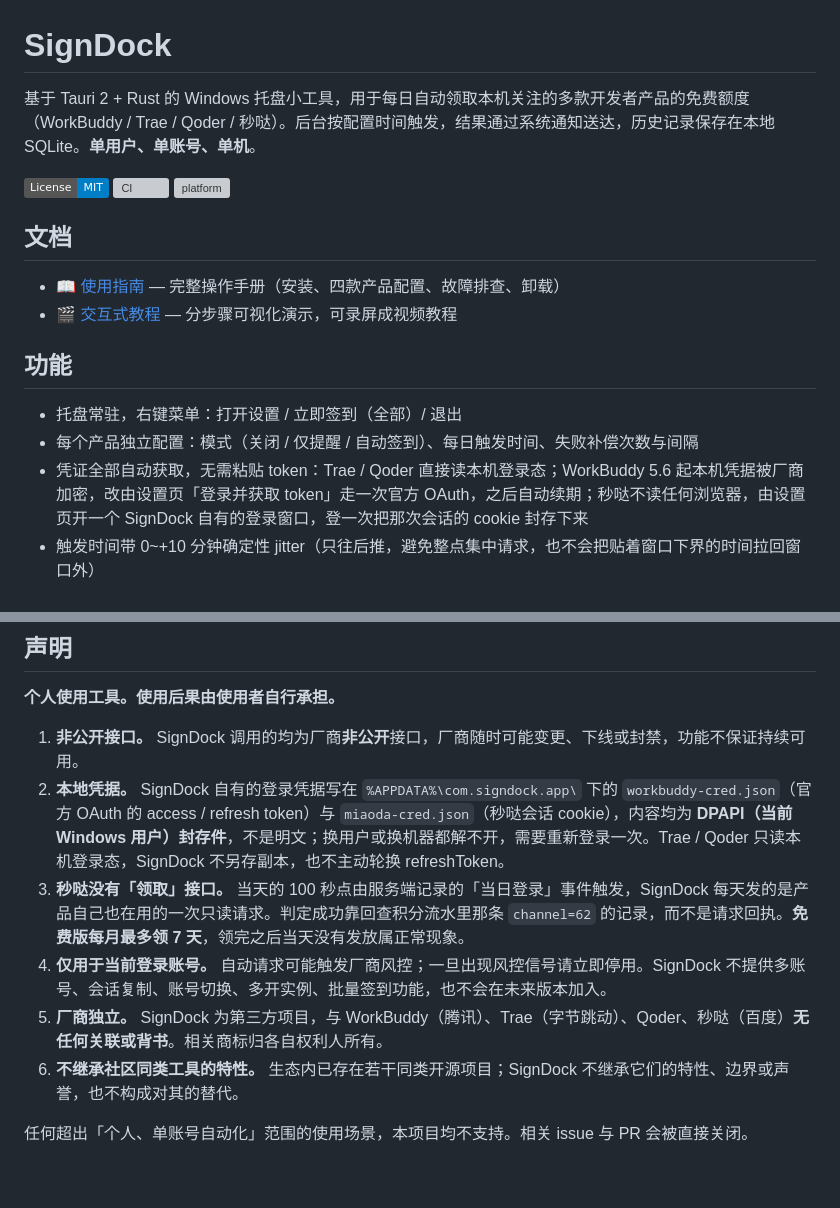
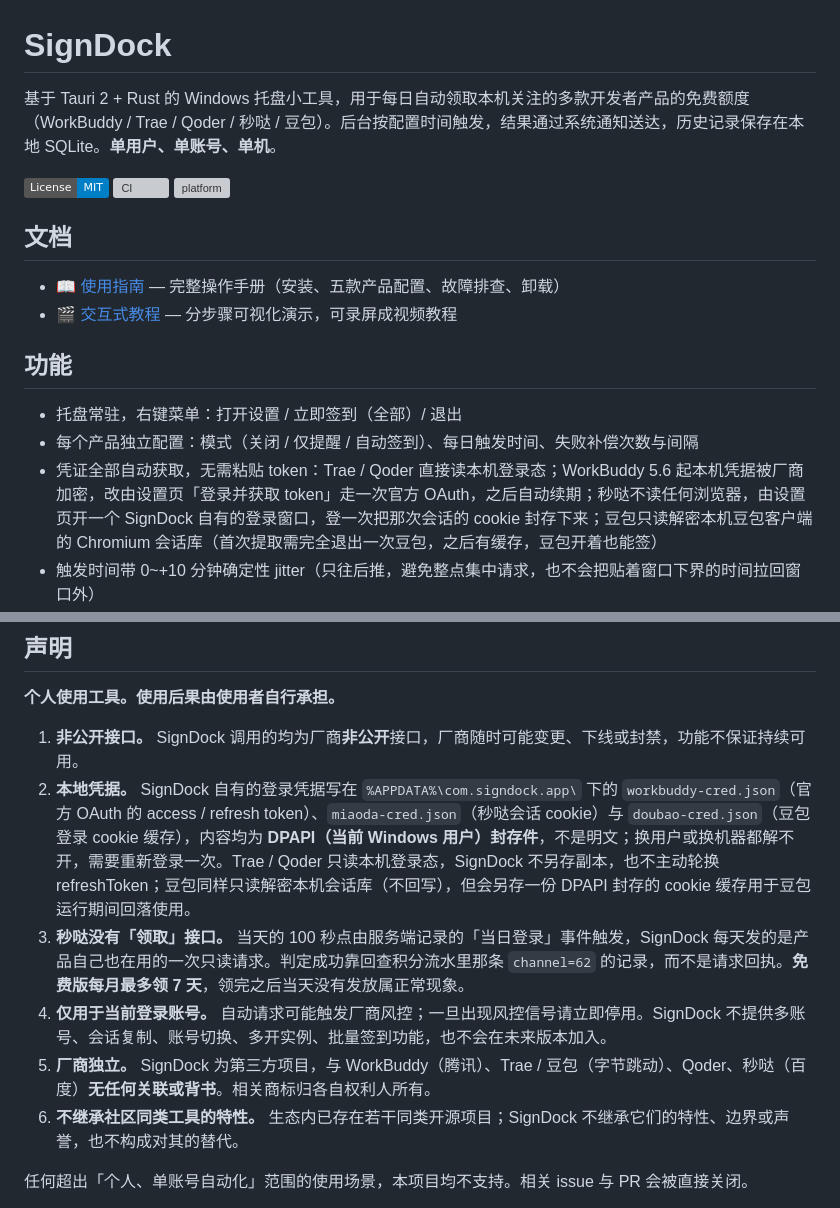
Before and after one commit to xiangsir4088/signdock, a Markdown page: README.md, 2 parts joined by grey strips. GitHub-like rendering; badges without logos; blank space fills up the shorter version; grey boxes are pictures that could not be loaded.

Commit message:
test sync README.md

```diff
--- a/README.md
+++ b/README.md
@@ -1,6 +1,6 @@
 # SignDock
 
-基于 Tauri 2 + Rust 的 Windows 托盘小工具，用于每日自动领取本机关注的多款开发者产品的免费额度（WorkBuddy / Trae / Qoder / 秒哒）。后台按配置时间触发，结果通过系统通知送达，历史记录保存在本地 SQLite。**单用户、单账号、单机**。
+基于 Tauri 2 + Rust 的 Windows 托盘小工具，用于每日自动领取本机关注的多款开发者产品的免费额度（WorkBuddy / Trae / Qoder / 秒哒 / 豆包）。后台按配置时间触发，结果通过系统通知送达，历史记录保存在本地 SQLite。**单用户、单账号、单机**。
 
 [![License: MIT](https://img.shields.io/badge/License-MIT-blue.svg)](./LICENSE)
 [![CI](https://github.com/SignDock/signdock/actions/workflows/test.yml/badge.svg)](https://github.com/SignDock/signdock/actions/workflows/test.yml)
@@ -8,14 +8,14 @@
 
 ## 文档
 
-- 📖 [使用指南](./docs/GUIDE.md) — 完整操作手册（安装、四款产品配置、故障排查、卸载）
+- 📖 [使用指南](./docs/GUIDE.md) — 完整操作手册（安装、五款产品配置、故障排查、卸载）
 - 🎬 [交互式教程](./docs/tutorial.html) — 分步骤可视化演示，可录屏成视频教程
 
 ## 功能
 
 - 托盘常驻，右键菜单：打开设置 / 立即签到（全部）/ 退出
 - 每个产品独立配置：模式（关闭 / 仅提醒 / 自动签到）、每日触发时间、失败补偿次数与间隔
-- 凭证全部自动获取，无需粘贴 token：Trae / Qoder 直接读本机登录态；WorkBuddy 5.6 起本机凭据被厂商加密，改由设置页「登录并获取 token」走一次官方 OAuth，之后自动续期；秒哒不读任何浏览器，由设置页开一个 SignDock 自有的登录窗口，登一次把那次会话的 cookie 封存下来
+- 凭证全部自动获取，无需粘贴 token：Trae / Qoder 直接读本机登录态；WorkBuddy 5.6 起本机凭据被厂商加密，改由设置页「登录并获取 token」走一次官方 OAuth，之后自动续期；秒哒不读任何浏览器，由设置页开一个 SignDock 自有的登录窗口，登一次把那次会话的 cookie 封存下来；豆包只读解密本机豆包客户端的 Chromium 会话库（首次提取需完全退出一次豆包，之后有缓存，豆包开着也能签）
 - 触发时间带 0~+10 分钟确定性 jitter（只往后推，避免整点集中请求，也不会把贴着窗口下界的时间拉回窗口外）
 - 当日跑到「成功 / 已签 / 已提醒 / 需人工 / 终态失败」就不再重复触发；临时网络失败按补偿设置再试；滚动窗口产品（Qoder）在今日窗口开放前看到的「已领取」属于上一轮，只记一条「窗口未开」，不会把当天的执行堵掉
 - 临时网络错误自动重试（出厂默认 2 次、间隔 5 分钟，界面可调）；凭证过期 / 接口变更不重试
@@ -54,10 +54,10 @@ PR 清单见 [CONTRIBUTING](./CONTRIBUTING.md)；漏洞上报见 [SECURITY](./SE
 **个人使用工具。使用后果由使用者自行承担。**
 
 1. **非公开接口。** SignDock 调用的均为厂商**非公开**接口，厂商随时可能变更、下线或封禁，功能不保证持续可用。
-2. **本地凭据。** SignDock 自有的登录凭据写在 `%APPDATA%\com.signdock.app\` 下的 `workbuddy-cred.json`（官方 OAuth 的 access / refresh token）与 `miaoda-cred.json`（秒哒会话 cookie），内容均为 **DPAPI（当前 Windows 用户）封存件**，不是明文；换用户或换机器都解不开，需要重新登录一次。Trae / Qoder 只读本机登录态，SignDock 不另存副本，也不主动轮换 refreshToken。
+2. **本地凭据。** SignDock 自有的登录凭据写在 `%APPDATA%\com.signdock.app\` 下的 `workbuddy-cred.json`（官方 OAuth 的 access / refresh token）、`miaoda-cred.json`（秒哒会话 cookie）与 `doubao-cred.json`（豆包登录 cookie 缓存），内容均为 **DPAPI（当前 Windows 用户）封存件**，不是明文；换用户或换机器都解不开，需要重新登录一次。Trae / Qoder 只读本机登录态，SignDock 不另存副本，也不主动轮换 refreshToken；豆包同样只读解密本机会话库（不回写），但会另存一份 DPAPI 封存的 cookie 缓存用于豆包运行期间回落使用。
 3. **秒哒没有「领取」接口。** 当天的 100 秒点由服务端记录的「当日登录」事件触发，SignDock 每天发的是产品自己也在用的一次只读请求。判定成功靠回查积分流水里那条 `channel=62` 的记录，而不是请求回执。**免费版每月最多领 7 天**，领完之后当天没有发放属正常现象。
 4. **仅用于当前登录账号。** 自动请求可能触发厂商风控；一旦出现风控信号请立即停用。SignDock 不提供多账号、会话复制、账号切换、多开实例、批量签到功能，也不会在未来版本加入。
-5. **厂商独立。** SignDock 为第三方项目，与 WorkBuddy（腾讯）、Trae（字节跳动）、Qoder、秒哒（百度）**无任何关联或背书**。相关商标归各自权利人所有。
+5. **厂商独立。** SignDock 为第三方项目，与 WorkBuddy（腾讯）、Trae / 豆包（字节跳动）、Qoder、秒哒（百度）**无任何关联或背书**。相关商标归各自权利人所有。
 6. **不继承社区同类工具的特性。** 生态内已存在若干同类开源项目；SignDock 不继承它们的特性、边界或声誉，也不构成对其的替代。
 
 任何超出「个人、单账号自动化」范围的使用场景，本项目均不支持。相关 issue 与 PR 会被直接关闭。
```
